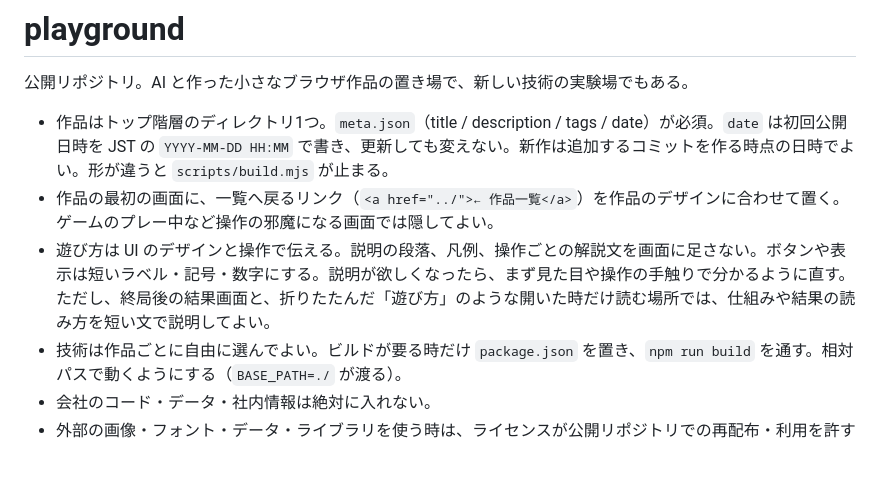
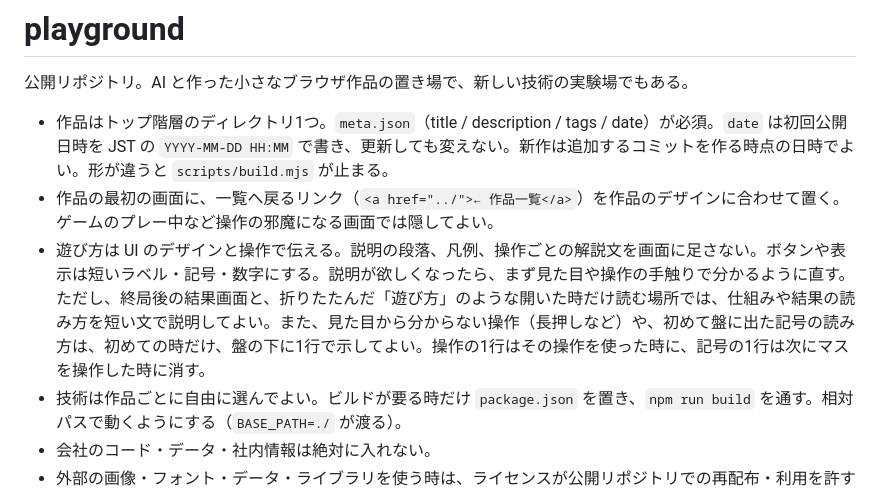
Before and after one commit to tokiokashi/playground, a Markdown page: CLAUDE.md, the part around the change. Rendered like a GitHub page; blank space fills up the shorter version.

Commit message:
docs: 見た目から分からない操作と初めての記号を、一度だけ1行で示してよいことを書く
Co-Authored-By: Claude Opus 5.5

```diff
--- a/CLAUDE.md
+++ b/CLAUDE.md
@@ -4,7 +4,7 @@
 
 - 作品はトップ階層のディレクトリ1つ。`meta.json`（title / description / tags / date）が必須。`date` は初回公開日時を JST の `YYYY-MM-DD HH:MM` で書き、更新しても変えない。新作は追加するコミットを作る時点の日時でよい。形が違うと `scripts/build.mjs` が止まる。
 - 作品の最初の画面に、一覧へ戻るリンク（`<a href="../">← 作品一覧</a>`）を作品のデザインに合わせて置く。ゲームのプレー中など操作の邪魔になる画面では隠してよい。
-- 遊び方は UI のデザインと操作で伝える。説明の段落、凡例、操作ごとの解説文を画面に足さない。ボタンや表示は短いラベル・記号・数字にする。説明が欲しくなったら、まず見た目や操作の手触りで分かるように直す。ただし、終局後の結果画面と、折りたたんだ「遊び方」のような開いた時だけ読む場所では、仕組みや結果の読み方を短い文で説明してよい。
+- 遊び方は UI のデザインと操作で伝える。説明の段落、凡例、操作ごとの解説文を画面に足さない。ボタンや表示は短いラベル・記号・数字にする。説明が欲しくなったら、まず見た目や操作の手触りで分かるように直す。ただし、終局後の結果画面と、折りたたんだ「遊び方」のような開いた時だけ読む場所では、仕組みや結果の読み方を短い文で説明してよい。また、見た目から分からない操作（長押しなど）や、初めて盤に出た記号の読み方は、初めての時だけ、盤の下に1行で示してよい。操作の1行はその操作を使った時に、記号の1行は次にマスを操作した時に消す。
 - 技術は作品ごとに自由に選んでよい。ビルドが要る時だけ `package.json` を置き、`npm run build` を通す。相対パスで動くようにする（`BASE_PATH=./` が渡る）。
 - 会社のコード・データ・社内情報は絶対に入れない。
 - 外部の画像・フォント・データ・ライブラリを使う時は、ライセンスが公開リポジトリでの再配布・利用を許すか確認し、作品内（画面の注記か作品ディレクトリの README）に出典とライセンス名を書く。
```
